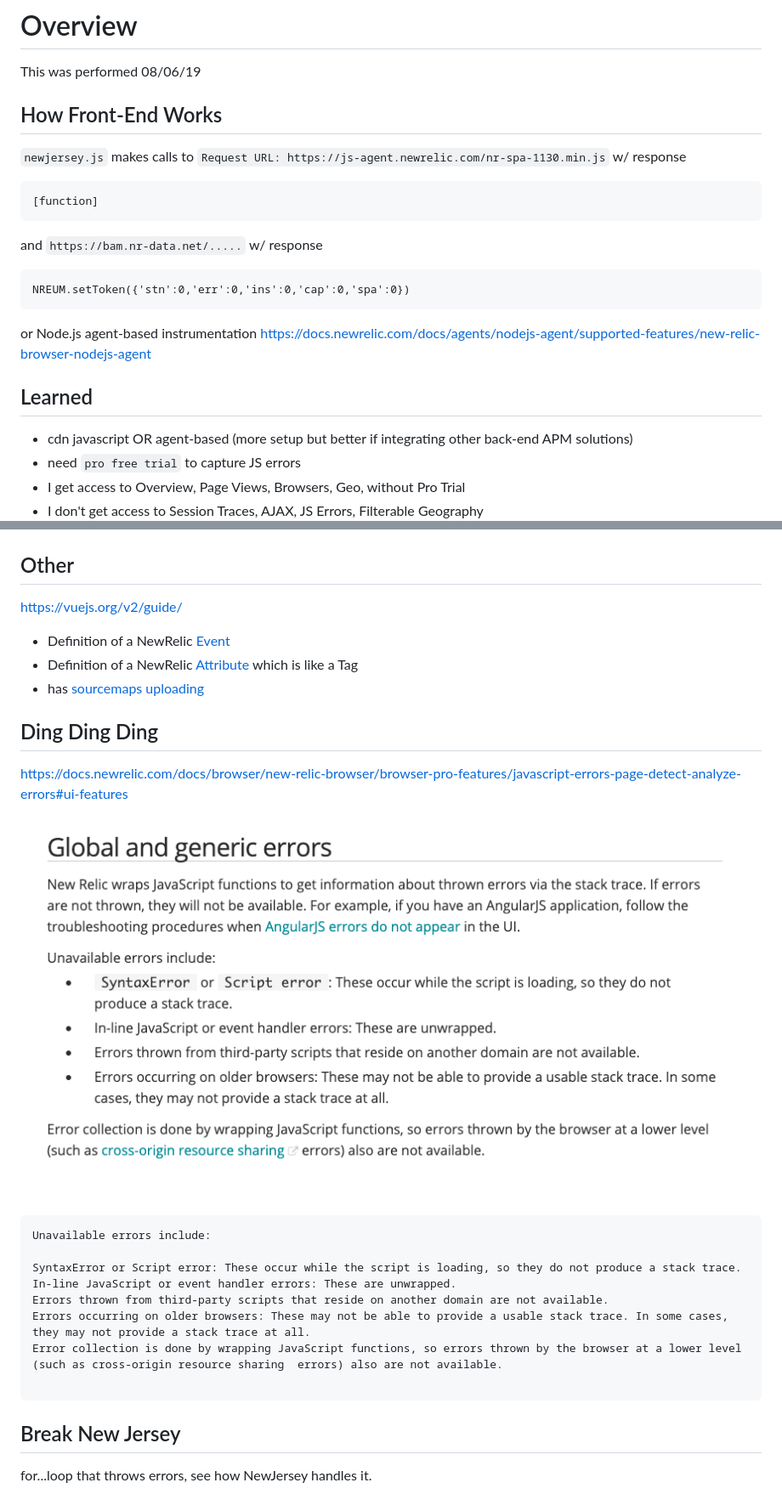
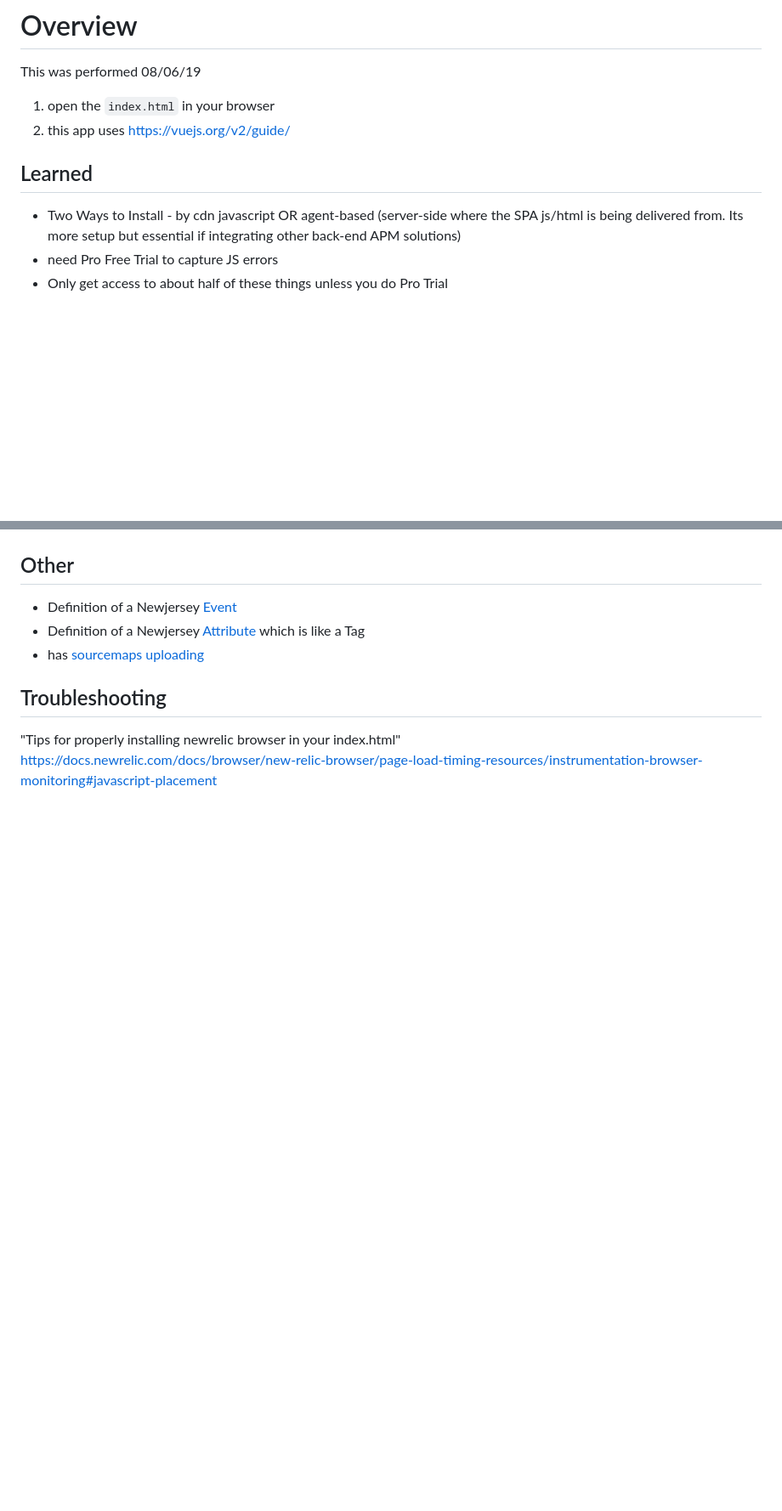
Before and after one commit to thinkocapo/newjersey, a Markdown page: README.md, 2 parts joined by grey strips. Shown: that part at 85% size. Drawn GitHub-style; blank space fills up the shorter version.

````diff
--- a/README.md
+++ b/README.md
@@ -1,28 +1,12 @@
 # Overview
 This was performed 08/06/19
-
-## How Front-End Works
-`newjersey.js` makes calls to `Request URL: https://js-agent.newrelic.com/nr-spa-1130.min.js`
-w/ response
-```
-[function]
-```
-and
-`https://bam.nr-data.net/.....`
-w/ response
-```
-NREUM.setToken({'stn':0,'err':0,'ins':0,'cap':0,'spa':0})
-```
-
-or
-Node.js agent-based instrumentation https://docs.newrelic.com/docs/agents/nodejs-agent/supported-features/new-relic-browser-nodejs-agent
-
+1. open the `index.html` in your browser
+2. this app uses https://vuejs.org/v2/guide/
 
 ## Learned
-- cdn javascript OR agent-based (more setup but better if integrating other back-end APM solutions)
-- need `pro free trial` to capture JS errors
-- I get access to Overview, Page Views, Browsers, Geo, without Pro Trial
-- I don't get access to Session Traces, AJAX, JS Errors, Filterable Geography
+- Two Ways to Install - by cdn javascript OR agent-based (server-side where the SPA js/html is being delivered from. Its more setup but essential if integrating other back-end APM solutions)
+- need Pro Free Trial to capture JS errors
+- Only get access to about half of these things unless you do Pro Trial
 ![Image of Browser Application](./img/browser-application.png)
 - The Browser Pro features are: https://docs.newrelic.com/docs/browser/new-relic-browser/browser-pro-features
 - [Javascript Errors](https://docs.newrelic.com/docs/browser/new-relic-browser/browser-pro-features/javascript-errors-page-detect-analyze-errors)
@@ -43,25 +53,12 @@ These are the pop-ups they give you when you Activate Pro Trial (which gives acc
 ![Image Onboarding 4](./img/js-error-onboarding-4.png)
 
 ## Other
-https://vuejs.org/v2/guide/
-- Definition of a NewRelic [Event](https://docs.newrelic.com/docs/using-new-relic/welcome-new-relic/get-started/glossary#event)
-- Definition of a NewRelic [Attribute](https://docs.newrelic.com/docs/using-new-relic/welcome-new-relic/get-started/glossary#attribute) which is like a Tag
+- Definition of a Newjersey [Event](https://docs.newrelic.com/docs/using-new-relic/welcome-new-relic/get-started/glossary#event)
+- Definition of a Newjersey [Attribute](https://docs.newrelic.com/docs/using-new-relic/welcome-new-relic/get-started/glossary#attribute) which is like a Tag
 - has [sourcemaps uploading](https://docs.newrelic.com/docs/browser/new-relic-browser/browser-pro-features/upload-source-maps-un-minify-js-errors)
 
-## Ding Ding Ding
-https://docs.newrelic.com/docs/browser/new-relic-browser/browser-pro-features/javascript-errors-page-detect-analyze-errors#ui-features
+## Troubleshooting
 
-![Image Ding Ding Ding](./img/ding-ding-ding.png)
-```
-Unavailable errors include:
 
-SyntaxError or Script error: These occur while the script is loading, so they do not produce a stack trace.
-In-line JavaScript or event handler errors: These are unwrapped.
-Errors thrown from third-party scripts that reside on another domain are not available.
-Errors occurring on older browsers: These may not be able to provide a usable stack trace. In some cases, they may not provide a stack trace at all.
-Error collection is done by wrapping JavaScript functions, so errors thrown by the browser at a lower level (such as cross-origin resource sharing  errors) also are not available.
-
-```
-
-## Break New Jersey
-for...loop that throws errors, see how NewJersey handles it.
+"Tips for properly installing newrelic browser in your index.html"
+https://docs.newrelic.com/docs/browser/new-relic-browser/page-load-timing-resources/instrumentation-browser-monitoring#javascript-placement
````
Also changed, not shown: other parts of README.md (+32 -6 lines), img/filter-by-handled-errors.png (deleted), img/interesting-1.png (added), img/interesting-2.png (added), img/js-reported-error.png (added), 2 other files.
